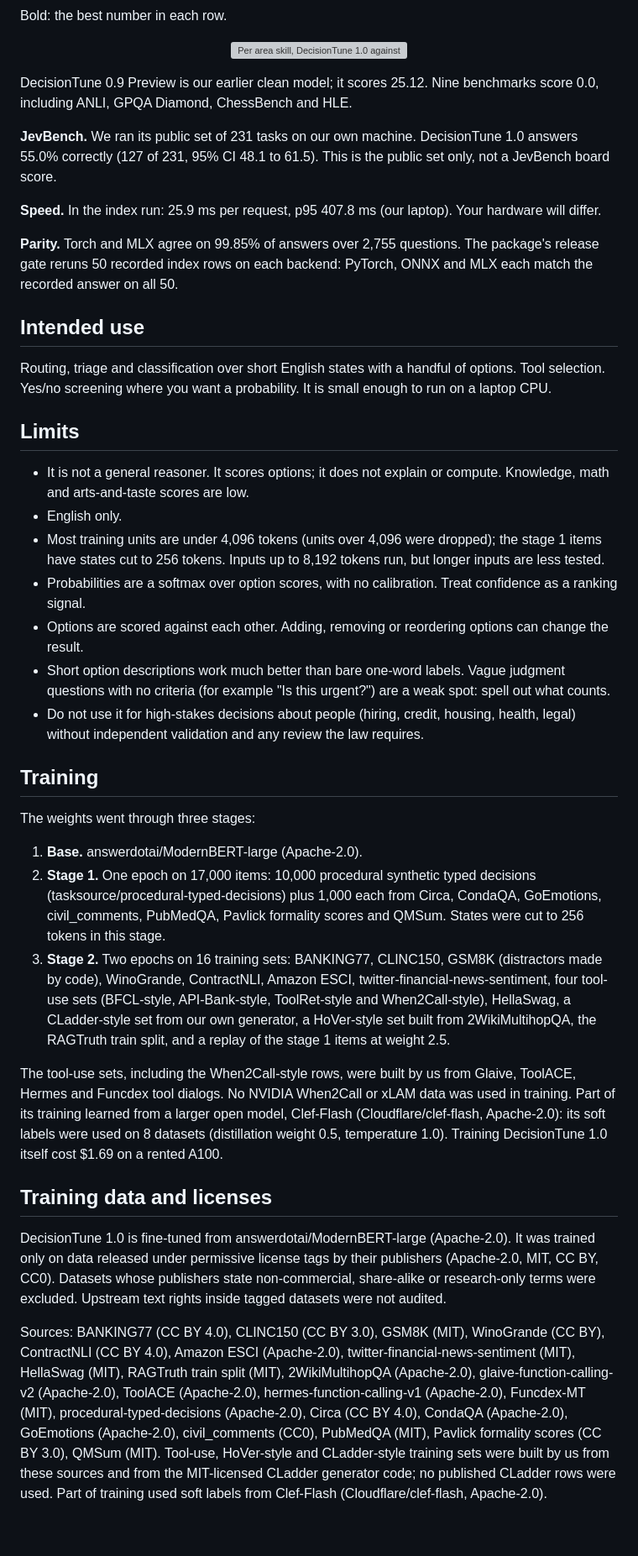
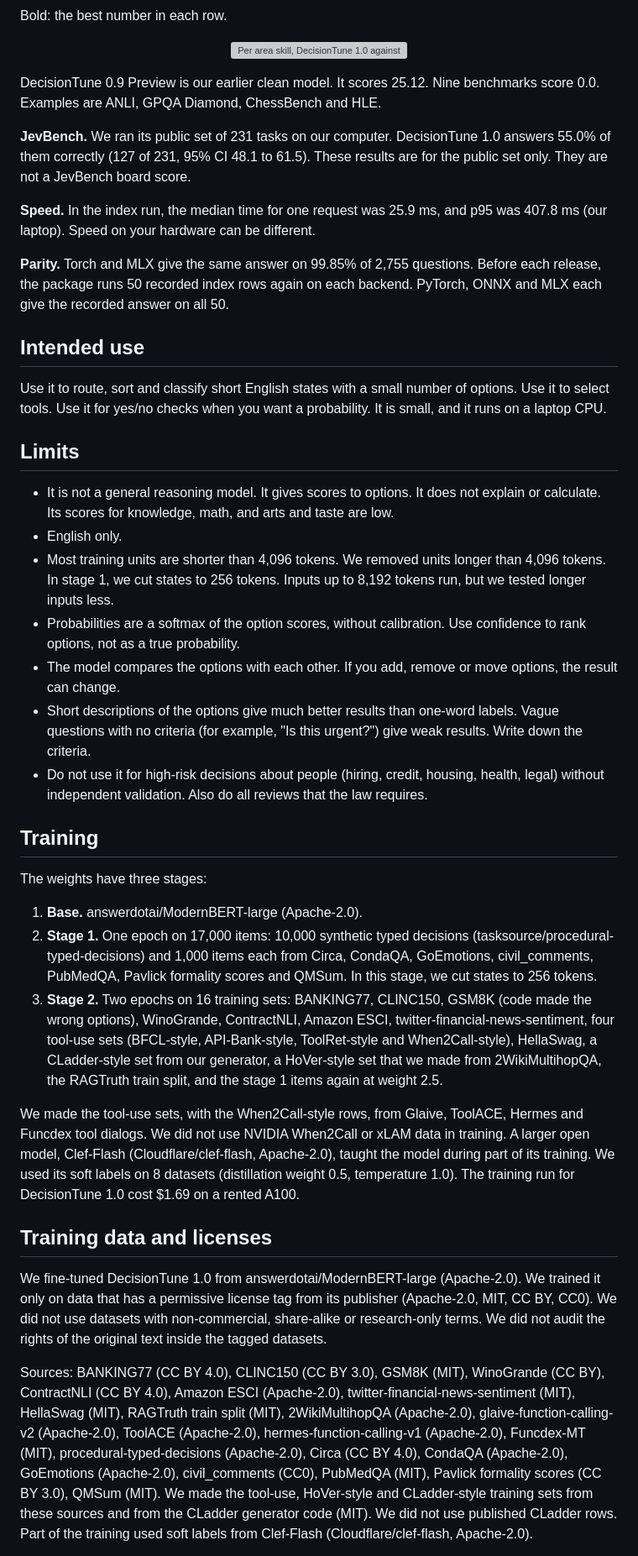
Before and after one commit to decision-tune/decision-tune, a Markdown page: MODEL_CARD.md, the part around one of its changes. Shown at 84% size. GitHub-like rendering; blank space fills up the shorter version; grey boxes are pictures that could not be loaded.

```diff
--- a/MODEL_CARD.md
+++ b/MODEL_CARD.md
@@ -131,41 +131,41 @@ Bold: the best number in each row.
 
 <p align="center"><img src="https://huggingface.co/decision-tune/decisiontune-1.0/resolve/main/assets/chart_b_areas.svg" alt="Per area skill, DecisionTune 1.0 against DecisionTune 0.9 Preview. Tools and Automation rises from 28.1 to 46.5." width="100%"></p>
 
-DecisionTune 0.9 Preview is our earlier clean model; it scores 25.12. Nine benchmarks score 0.0, including ANLI, GPQA Diamond, ChessBench and HLE.
+DecisionTune 0.9 Preview is our earlier clean model. It scores 25.12. Nine benchmarks score 0.0. Examples are ANLI, GPQA Diamond, ChessBench and HLE.
 
-**JevBench.** We ran its public set of 231 tasks on our own machine. DecisionTune 1.0 answers 55.0% correctly (127 of 231, 95% CI 48.1 to 61.5). This is the public set only, not a JevBench board score.
+**JevBench.** We ran its public set of 231 tasks on our computer. DecisionTune 1.0 answers 55.0% of them correctly (127 of 231, 95% CI 48.1 to 61.5). These results are for the public set only. They are not a JevBench board score.
 
-**Speed.** In the index run: 25.9 ms per request, p95 407.8 ms (our laptop). Your hardware will differ.
+**Speed.** In the index run, the median time for one request was 25.9 ms, and p95 was 407.8 ms (our laptop). Speed on your hardware can be different.
 
-**Parity.** Torch and MLX agree on 99.85% of answers over 2,755 questions. The package's release gate reruns 50 recorded index rows on each backend: PyTorch, ONNX and MLX each match the recorded answer on all 50.
+**Parity.** Torch and MLX give the same answer on 99.85% of 2,755 questions. Before each release, the package runs 50 recorded index rows again on each backend. PyTorch, ONNX and MLX each give the recorded answer on all 50.
 
 ## Intended use
 
-Routing, triage and classification over short English states with a handful of options. Tool selection. Yes/no screening where you want a probability. It is small enough to run on a laptop CPU.
+Use it to route, sort and classify short English states with a small number of options. Use it to select tools. Use it for yes/no checks when you want a probability. It is small, and it runs on a laptop CPU.
 
 ## Limits
 
-- It is not a general reasoner. It scores options; it does not explain or compute. Knowledge, math and arts-and-taste scores are low.
+- It is not a general reasoning model. It gives scores to options. It does not explain or calculate. Its scores for knowledge, math, and arts and taste are low.
 - English only.
-- Most training units are under 4,096 tokens (units over 4,096 were dropped); the stage 1 items have states cut to 256 tokens. Inputs up to 8,192 tokens run, but longer inputs are less tested.
-- Probabilities are a softmax over option scores, with no calibration. Treat confidence as a ranking signal.
-- Options are scored against each other. Adding, removing or reordering options can change the result.
-- Short option descriptions work much better than bare one-word labels. Vague judgment questions with no criteria (for example "Is this urgent?") are a weak spot: spell out what counts.
-- Do not use it for high-stakes decisions about people (hiring, credit, housing, health, legal) without independent validation and any review the law requires.
+- Most training units are shorter than 4,096 tokens. We removed units longer than 4,096 tokens. In stage 1, we cut states to 256 tokens. Inputs up to 8,192 tokens run, but we tested longer inputs less.
+- Probabilities are a softmax of the option scores, without calibration. Use confidence to rank options, not as a true probability.
+- The model compares the options with each other. If you add, remove or move options, the result can change.
+- Short descriptions of the options give much better results than one-word labels. Vague questions with no criteria (for example, "Is this urgent?") give weak results. Write down the criteria.
+- Do not use it for high-risk decisions about people (hiring, credit, housing, health, legal) without independent validation. Also do all reviews that the law requires.
 
 ## Training
 
-The weights went through three stages:
+The weights have three stages:
 
 1. **Base.** answerdotai/ModernBERT-large (Apache-2.0).
-2. **Stage 1.** One epoch on 17,000 items: 10,000 procedural synthetic typed decisions (tasksource/procedural-typed-decisions) plus 1,000 each from Circa, CondaQA, GoEmotions, civil_comments, PubMedQA, Pavlick formality scores and QMSum. States were cut to 256 tokens in this stage.
-3. **Stage 2.** Two epochs on 16 training sets: BANKING77, CLINC150, GSM8K (distractors made by code), WinoGrande, ContractNLI, Amazon ESCI, twitter-financial-news-sentiment, four tool-use sets (BFCL-style, API-Bank-style, ToolRet-style and When2Call-style), HellaSwag, a CLadder-style set from our own generator, a HoVer-style set built from 2WikiMultihopQA, the RAGTruth train split, and a replay of the stage 1 items at weight 2.5.
+2. **Stage 1.** One epoch on 17,000 items: 10,000 synthetic typed decisions (tasksource/procedural-typed-decisions) and 1,000 items each from Circa, CondaQA, GoEmotions, civil_comments, PubMedQA, Pavlick formality scores and QMSum. In this stage, we cut states to 256 tokens.
+3. **Stage 2.** Two epochs on 16 training sets: BANKING77, CLINC150, GSM8K (code made the wrong options), WinoGrande, ContractNLI, Amazon ESCI, twitter-financial-news-sentiment, four tool-use sets (BFCL-style, API-Bank-style, ToolRet-style and When2Call-style), HellaSwag, a CLadder-style set from our generator, a HoVer-style set that we made from 2WikiMultihopQA, the RAGTruth train split, and the stage 1 items again at weight 2.5.
 
-The tool-use sets, including the When2Call-style rows, were built by us from Glaive, ToolACE, Hermes and Funcdex tool dialogs. No NVIDIA When2Call or xLAM data was used in training. Part of its training learned from a larger open model, Clef-Flash (Cloudflare/clef-flash, Apache-2.0): its soft labels were used on 8 datasets (distillation weight 0.5, temperature 1.0). Training DecisionTune 1.0 itself cost $1.69 on a rented A100.
+We made the tool-use sets, with the When2Call-style rows, from Glaive, ToolACE, Hermes and Funcdex tool dialogs. We did not use NVIDIA When2Call or xLAM data in training. A larger open model, Clef-Flash (Cloudflare/clef-flash, Apache-2.0), taught the model during part of its training. We used its soft labels on 8 datasets (distillation weight 0.5, temperature 1.0). The training run for DecisionTune 1.0 cost $1.69 on a rented A100.
 
 ## Training data and licenses
 
-DecisionTune 1.0 is fine-tuned from answerdotai/ModernBERT-large (Apache-2.0). It was trained only on data released under permissive license tags by their publishers (Apache-2.0, MIT, CC BY, CC0). Datasets whose publishers state non-commercial, share-alike or research-only terms were excluded. Upstream text rights inside tagged datasets were not audited.
+We fine-tuned DecisionTune 1.0 from answerdotai/ModernBERT-large (Apache-2.0). We trained it only on data that has a permissive license tag from its publisher (Apache-2.0, MIT, CC BY, CC0). We did not use datasets with non-commercial, share-alike or research-only terms. We did not audit the rights of the original text inside the tagged datasets.
 
-Sources: BANKING77 (CC BY 4.0), CLINC150 (CC BY 3.0), GSM8K (MIT), WinoGrande (CC BY), ContractNLI (CC BY 4.0), Amazon ESCI (Apache-2.0), twitter-financial-news-sentiment (MIT), HellaSwag (MIT), RAGTruth train split (MIT), 2WikiMultihopQA (Apache-2.0), glaive-function-calling-v2 (Apache-2.0), ToolACE (Apache-2.0), hermes-function-calling-v1 (Apache-2.0), Funcdex-MT (MIT), procedural-typed-decisions (Apache-2.0), Circa (CC BY 4.0), CondaQA (Apache-2.0), GoEmotions (Apache-2.0), civil_comments (CC0), PubMedQA (MIT), Pavlick formality scores (CC BY 3.0), QMSum (MIT). Tool-use, HoVer-style and CLadder-style training sets were built by us from these sources and from the MIT-licensed CLadder generator code; no published CLadder rows were used. Part of training used soft labels from Clef-Flash (Cloudflare/clef-flash, Apache-2.0).
+Sources: BANKING77 (CC BY 4.0), CLINC150 (CC BY 3.0), GSM8K (MIT), WinoGrande (CC BY), ContractNLI (CC BY 4.0), Amazon ESCI (Apache-2.0), twitter-financial-news-sentiment (MIT), HellaSwag (MIT), RAGTruth train split (MIT), 2WikiMultihopQA (Apache-2.0), glaive-function-calling-v2 (Apache-2.0), ToolACE (Apache-2.0), hermes-function-calling-v1 (Apache-2.0), Funcdex-MT (MIT), procedural-typed-decisions (Apache-2.0), Circa (CC BY 4.0), CondaQA (Apache-2.0), GoEmotions (Apache-2.0), civil_comments (CC0), PubMedQA (MIT), Pavlick formality scores (CC BY 3.0), QMSum (MIT). We made the tool-use, HoVer-style and CLadder-style training sets from these sources and from the CLadder generator code (MIT). We did not use published CLadder rows. Part of the training used soft labels from Clef-Flash (Cloudflare/clef-flash, Apache-2.0).
 
```
Also changed, not shown: other parts of MODEL_CARD.md (+22 -22 lines), README.md (+25 -25 lines).
